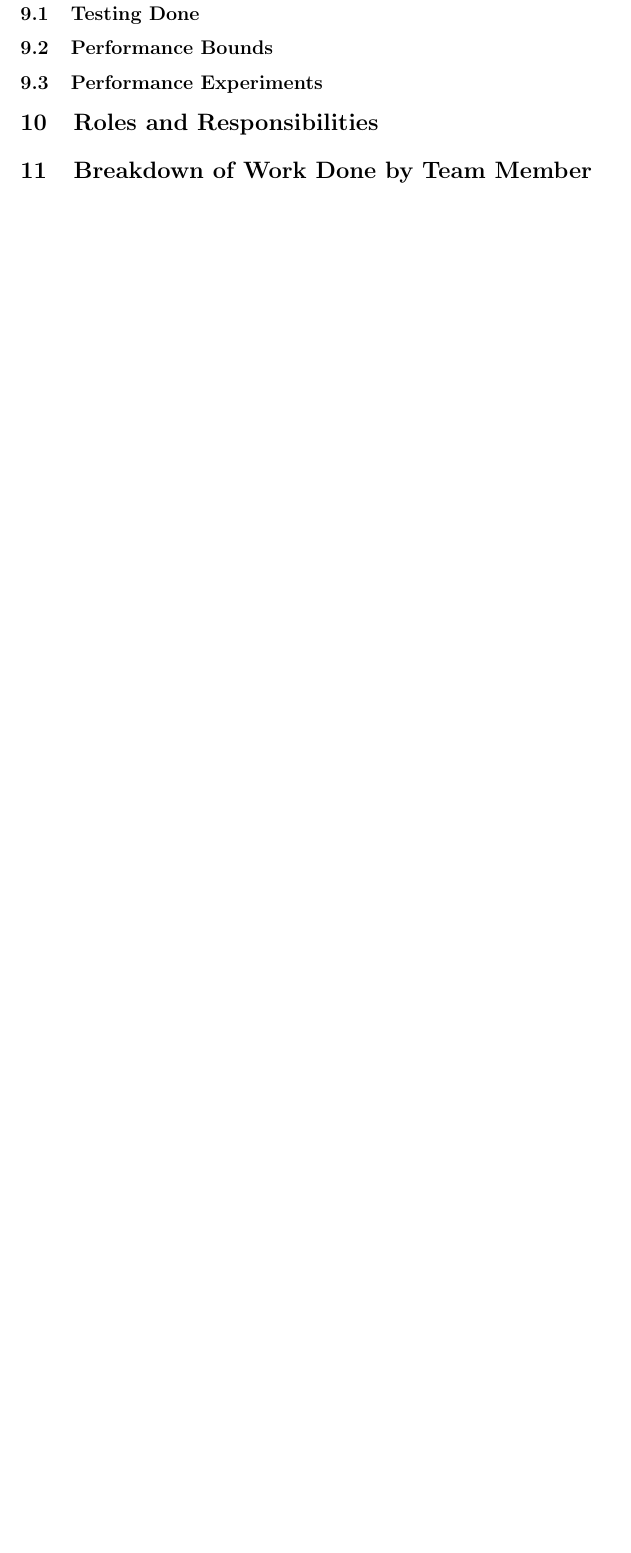
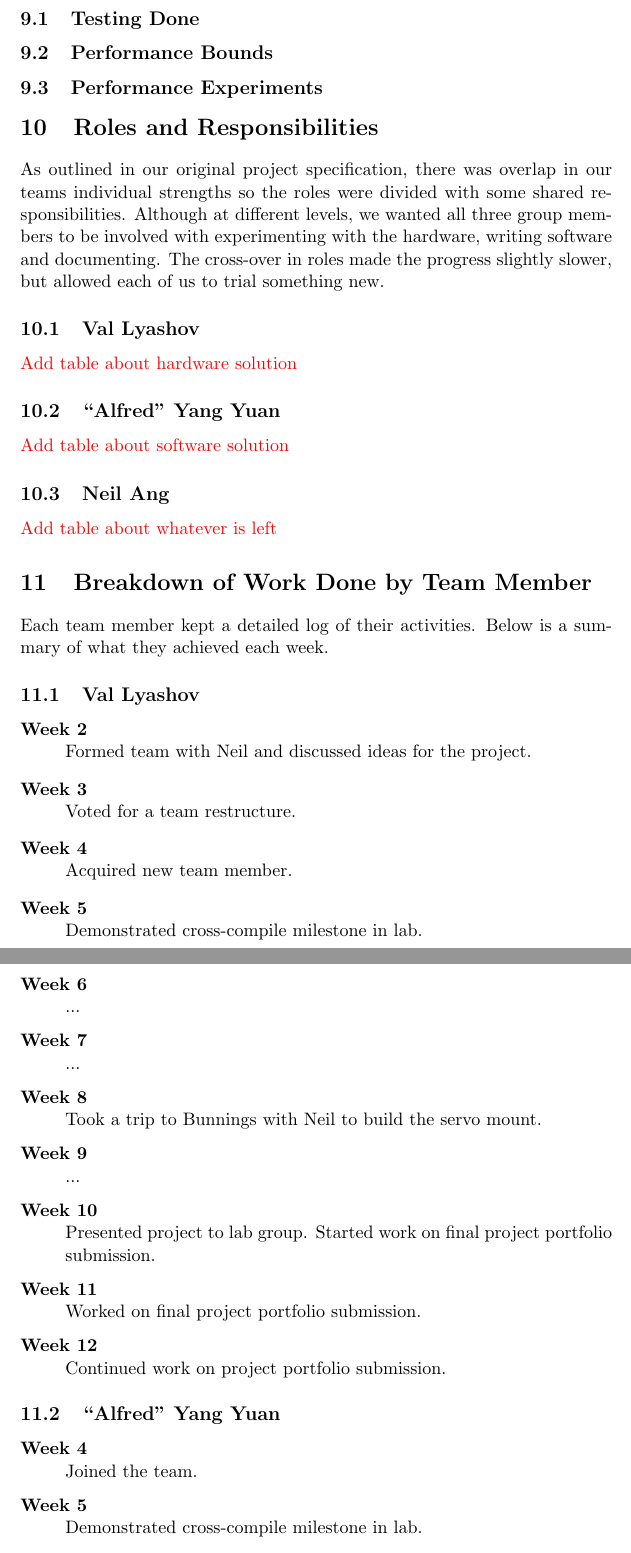
Before and after one commit to vly/rpy-dictaphone, a LaTeX document (docs/portfolio/portfolio.tex): part of page 6 of 9 before the commit and two parts of pages 7 and 8 of 14 after it, the two joined at a grey line, cut so that both start at the same text, the shorter picture padded with empty space. Compiled offline with pdfLaTeX.

Commit message:
Started breakdown of tasks

```diff
--- a/docs/portfolio/portfolio.tex
+++ b/docs/portfolio/portfolio.tex
@@ -52,6 +52,8 @@
   bibliography = {Bibliography},
 }
 
+% Better table height
+\usepackage{tabu}
 
 % The appendix
 \usepackage{appendix}
@@ -195,5 +197,64 @@ int main(int argc, const char * argv[])
 \subsection{Testing Done}
 \subsection{Performance Bounds}
 \subsection{Performance Experiments}
+
 \section{Roles and Responsibilities}
+
+As outlined in our original project specification, there was overlap in our teams individual strengths so the roles were divided with some shared responsibilities. Although at different levels, we wanted all three group members to be involved with experimenting with the hardware, writing software and documenting. The cross-over in roles made the progress slightly slower, but allowed each of us to trial something new.
+
+\subsection{Val Lyashov}
+
+\textcolor{red}{Add table about hardware solution}
+
+\subsection{"Alfred" Yang Yuan}
+
+\textcolor{red}{Add table about software solution}
+
+\subsection{Neil Ang}
+
+\textcolor{red}{Add table about whatever is left}
+
+
 \section{Breakdown of Work Done by Team Member}
+
+Each team member kept a detailed log of their activities. Below is a summary of what they achieved each week.
+
+\subsection{Val Lyashov}
+
+\begin{description}
+
+  \item[Week 2] \hfill \\
+      Formed team with Neil and discussed ideas for the project.
+  \item[Week 3] \hfill \\
+      Voted for a team restructure.
+  \item[Week 4] \hfill \\
+      Acquired new team member.
+  \item[Week 5] \hfill \\
+      Demonstrated cross-compile milestone in lab.
+  \item[Week 6] \hfill \\
+      ...
+  \item[Week 7] \hfill \\
+      ...
+  \item[Week 8] \hfill \\
+      Took a trip to Bunnings with Neil to build the servo mount.
+  \item[Week 9] \hfill \\
+      ...
+  \item[Week 10] \hfill \\
+      Presented project to lab group. Started work on final project portfolio submission.
+  \item[Week 11] \hfill \\
+      Worked on final project portfolio submission.
+  \item[Week 12] \hfill \\
+      Continued work on project portfolio submission.
+
+\end{description}
+
+
+\subsection{"Alfred" Yang Yuan}
+
+\begin{description}
+
+  \item[Week 4] \hfill \\
+      Joined the team.
+  \item[Week 5] \hfill \\
+      Demonstrated cross-compile milestone in lab.
+  \item[Week 6] \hfill \\
```
Also changed, not shown: docs/portfolio/portfolio.tex (52 more changed lines).
